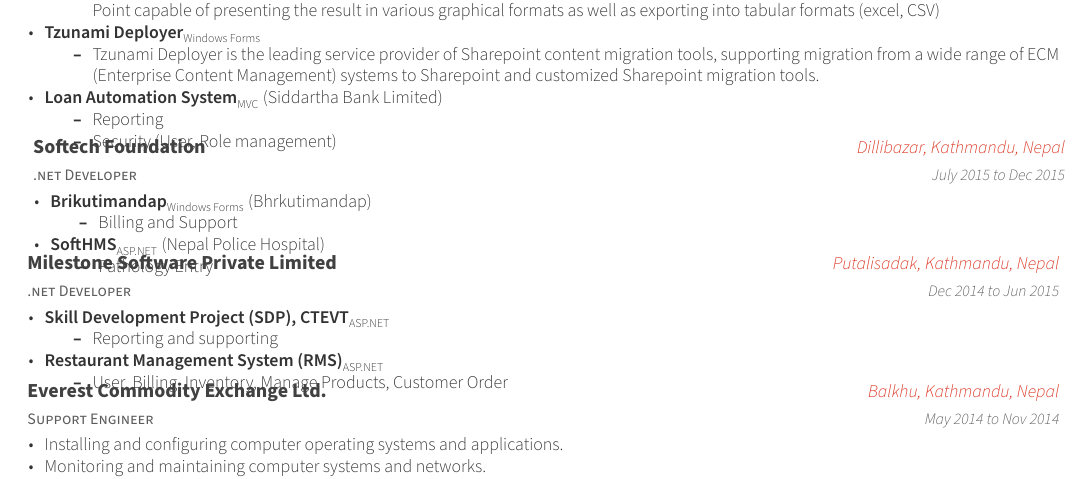
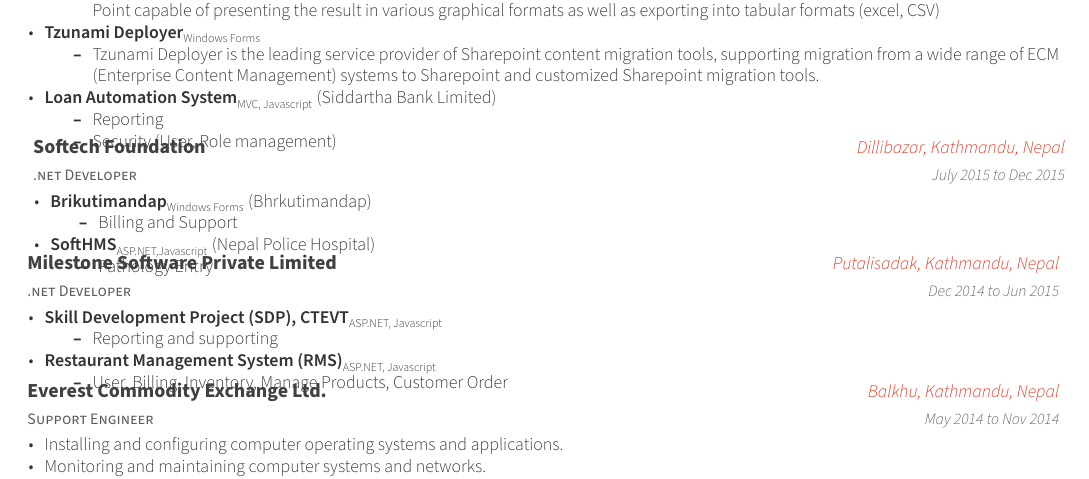
Before and after one commit to cdcsit-maheshyadav/Awesome-CV, a LaTeX CV (examples/cv.tex, which reads examples/cv/experience.tex): part of page 1 of 2, cut so that both start at the same text. Compiled offline with XeLaTeX.

Commit message:
added Javascript in projects

```diff
--- a/examples/cv/experience.tex
+++ b/examples/cv/experience.tex
@@ -28,7 +28,7 @@
 		\begin{itemize}
 			\item {Tzunami Deployer is the leading service provider of Sharepoint content migration tools, supporting migration from a wide range of ECM (Enterprise Content Management) systems to Sharepoint and customized Sharepoint migration tools.}
 		\end{itemize}
-		\item {\textbf{Loan Automation System}\textsubscript{MVC} (Siddartha Bank Limited)}
+		\item {\textbf{Loan Automation System}\textsubscript{MVC, Javascript} (Siddartha Bank Limited)}
 		\begin{itemize}
 			\item {Reporting}
 			\item {Security (User, Role management)}
@@ -48,7 +48,7 @@
     		\begin{itemize}
     			\item {Billing and Support}
     		\end{itemize}
-    		\item {\textbf{SoftHMS}\textsubscript{ASP.NET} (Nepal Police Hospital)}
+    		\item {\textbf{SoftHMS}\textsubscript{ASP.NET,Javascript} (Nepal Police Hospital)}
     		\begin{itemize}
     			\item {Pathology Entry}
     		\end{itemize}
@@ -64,11 +64,11 @@
     {Dec 2014 to Jun 2015} % Date(s)
     {
       \begin{cvitems} % Description(s) of tasks/responsibilities
-        \item \textbf{\href{http://202.45.144.216/}{Skill Development Project (SDP), CTEVT}}\textsubscript{ASP.NET}
+        \item \textbf{\href{http://202.45.144.216/}{Skill Development Project (SDP), CTEVT}}\textsubscript{ASP.NET, Javascript}
         \begin{itemize}
         \item {Reporting and supporting}
         \end{itemize}
-        \item \textbf{Restaurant Management System (RMS)}\textsubscript{ASP.NET}
+        \item \textbf{Restaurant Management System (RMS)}\textsubscript{ASP.NET, Javascript}
         \begin{itemize}
         \item {User, Billing, Inventory, Manage Products, Customer Order}
         \end{itemize}
```
